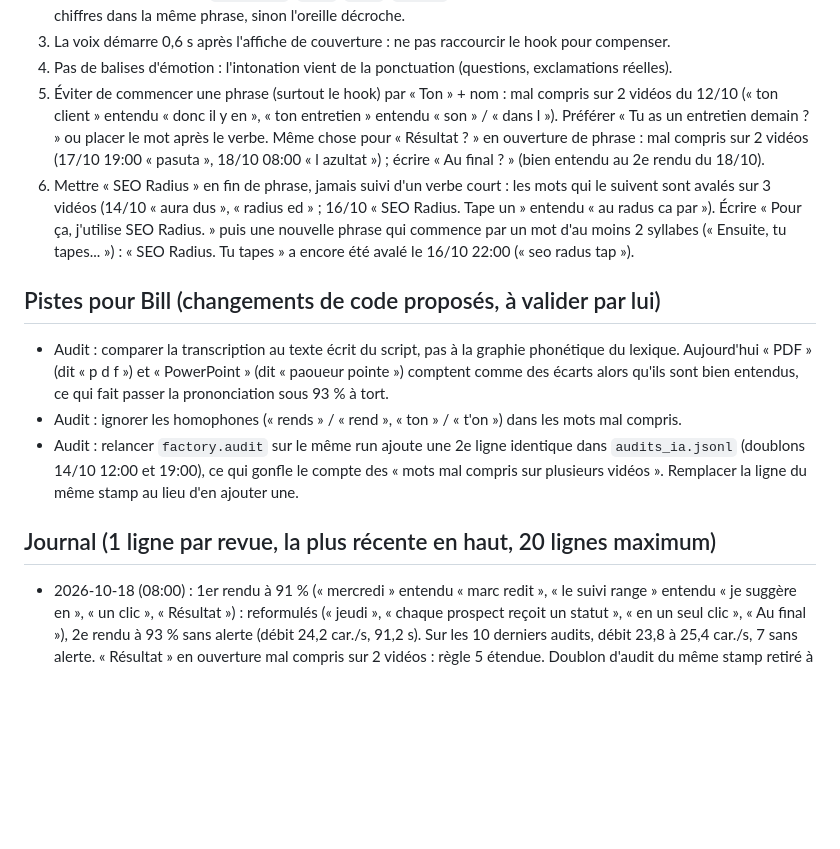
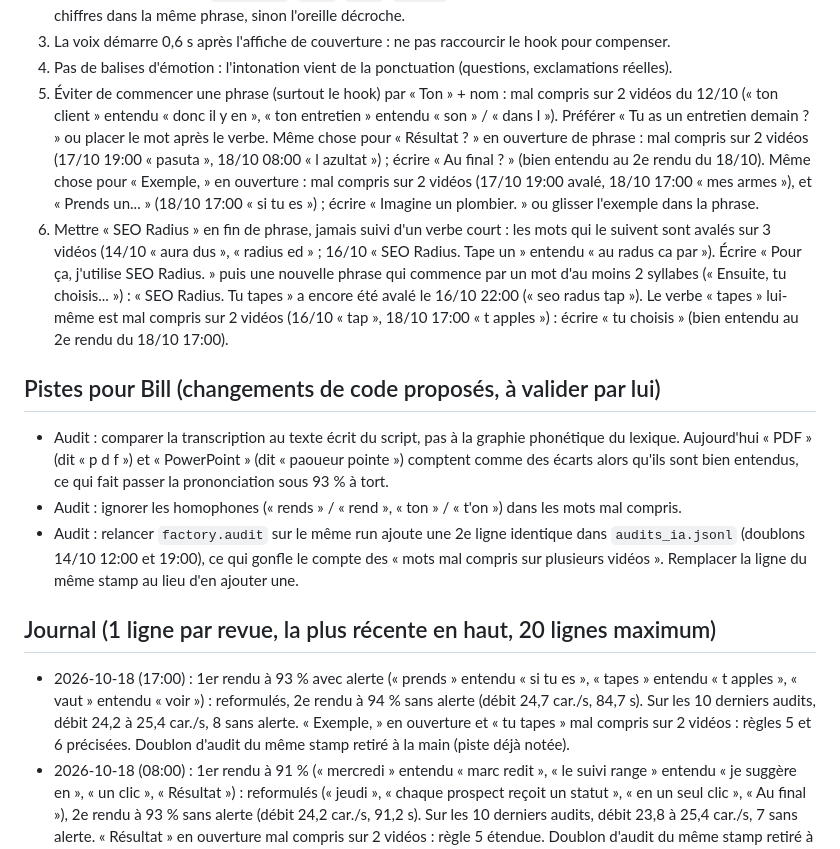
Before and after one commit to BILL11715/tiktok-factory, a Markdown page: AMELIORATIONS_IA.md, the part around the change. GitHub-like rendering; blank space fills up the shorter version.

Commit message:
ia amélioration 2026-10-18

```diff
--- a/AMELIORATIONS_IA.md
+++ b/AMELIORATIONS_IA.md
@@ -15,10 +15,14 @@ L'agent peut modifier ce fichier et `config/prononciation.json`, jamais le code
    entretien demain ? » ou placer le mot après le verbe.
    Même chose pour « Résultat ? » en ouverture de phrase : mal compris sur 2 vidéos (17/10 19:00 « pasuta »,
    18/10 08:00 « l azultat ») ; écrire « Au final ? » (bien entendu au 2e rendu du 18/10).
+   Même chose pour « Exemple, » en ouverture : mal compris sur 2 vidéos (17/10 19:00 avalé, 18/10 17:00 « mes armes »),
+   et « Prends un... » (18/10 17:00 « si tu es ») ; écrire « Imagine un plombier. » ou glisser l'exemple dans la phrase.
 6. Mettre « SEO Radius » en fin de phrase, jamais suivi d'un verbe court : les mots qui le suivent sont avalés
    sur 3 vidéos (14/10 « aura dus », « radius ed » ; 16/10 « SEO Radius. Tape un » entendu « au radus ca par »).
    Écrire « Pour ça, j'utilise SEO Radius. » puis une nouvelle phrase qui commence par un mot d'au moins
-   2 syllabes (« Ensuite, tu tapes... ») : « SEO Radius. Tu tapes » a encore été avalé le 16/10 22:00 (« seo radus tap »).
+   2 syllabes (« Ensuite, tu choisis... ») : « SEO Radius. Tu tapes » a encore été avalé le 16/10 22:00 (« seo radus tap »).
+   Le verbe « tapes » lui-même est mal compris sur 2 vidéos (16/10 « tap », 18/10 17:00 « t apples ») : écrire « tu choisis »
+   (bien entendu au 2e rendu du 18/10 17:00).
 
 ## Pistes pour Bill (changements de code proposés, à valider par lui)
 - Audit : comparer la transcription au texte écrit du script, pas à la graphie phonétique du lexique.
@@ -28,6 +32,9 @@ L'agent peut modifier ce fichier et `config/prononciation.json`, jamais le code
 - Audit : relancer `factory.audit` sur le même run ajoute une 2e ligne identique dans `audits_ia.jsonl` (doublons 14/10 12:00 et 19:00), ce qui gonfle le compte des « mots mal compris sur plusieurs vidéos ». Remplacer la ligne du même stamp au lieu d'en ajouter une.
 
 ## Journal (1 ligne par revue, la plus récente en haut, 20 lignes maximum)
+- 2026-10-18 (17:00) : 1er rendu à 93 % avec alerte (« prends » entendu « si tu es », « tapes » entendu « t apples », « vaut » entendu « voir ») :
+  reformulés, 2e rendu à 94 % sans alerte (débit 24,7 car./s, 84,7 s). Sur les 10 derniers audits, débit 24,2 à 25,4 car./s, 8 sans alerte.
+  « Exemple, » en ouverture et « tu tapes » mal compris sur 2 vidéos : règles 5 et 6 précisées. Doublon d'audit du même stamp retiré à la main (piste déjà notée).
 - 2026-10-18 (08:00) : 1er rendu à 91 % (« mercredi » entendu « marc redit », « le suivi range » entendu « je suggère en »,
   « un clic », « Résultat ») : reformulés (« jeudi », « chaque prospect reçoit un statut », « en un seul clic », « Au final »),
   2e rendu à 93 % sans alerte (débit 24,2 car./s, 91,2 s). Sur les 10 derniers audits, débit 23,8 à 25,4 car./s, 7 sans alerte.
```
